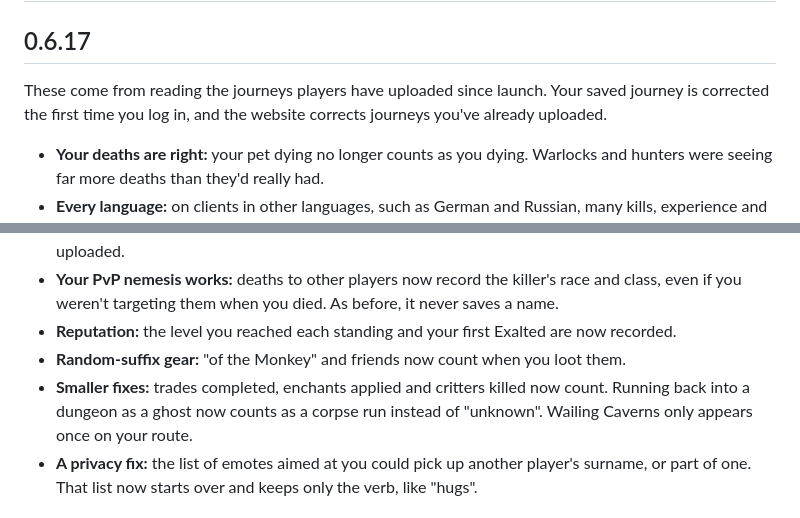
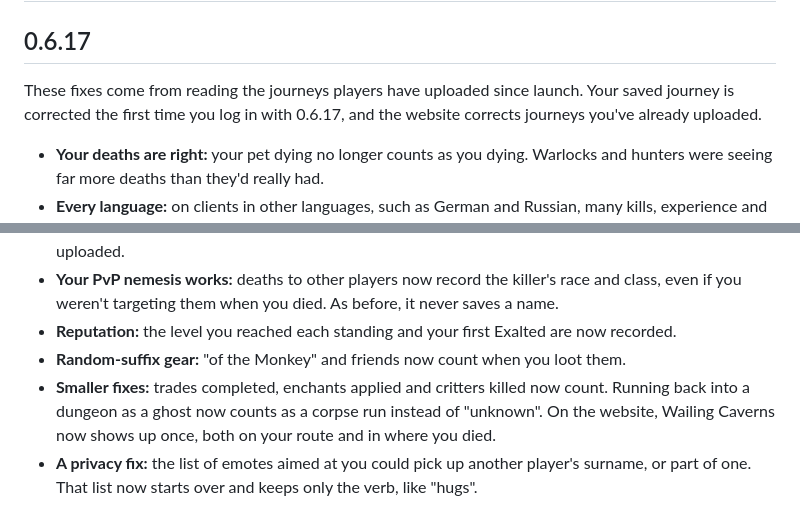
Before and after one commit to skittlenicks/JourneyTracker, a Markdown page: curseforge/changelog.md, 2 parts joined by grey strips. Drawn GitHub-style.

Commit message:
Changelog: 0.6.17 wording

```diff
--- a/curseforge/changelog.md
+++ b/curseforge/changelog.md
@@ -2,7 +2,7 @@
 
 ## 0.6.17
 
-These come from reading the journeys players have uploaded since launch. Your saved journey is corrected the first time you log in, and the website corrects journeys you've already uploaded.
+These fixes come from reading the journeys players have uploaded since launch. Your saved journey is corrected the first time you log in with 0.6.17, and the website corrects journeys you've already uploaded.
 
 - **Your deaths are right:** your pet dying no longer counts as you dying. Warlocks and hunters were seeing far more deaths than they'd really had.
 - **Every language:** on clients in other languages, such as German and Russian, many kills, experience and other stats weren't being counted. They are now. Camps and cloth are read by their IDs, so they count in any language too. A few stats still look for English names, such as creatures counted by name and emotes aimed at you.
@@ -11,7 +11,7 @@ These come from reading the journeys players have uploaded since launch. Your sa
 - **Your PvP nemesis works:** deaths to other players now record the killer's race and class, even if you weren't targeting them when you died. As before, it never saves a name.
 - **Reputation:** the level you reached each standing and your first Exalted are now recorded.
 - **Random-suffix gear:** "of the Monkey" and friends now count when you loot them.
-- **Smaller fixes:** trades completed, enchants applied and critters killed now count. Running back into a dungeon as a ghost now counts as a corpse run instead of "unknown". Wailing Caverns only appears once on your route.
+- **Smaller fixes:** trades completed, enchants applied and critters killed now count. Running back into a dungeon as a ghost now counts as a corpse run instead of "unknown". On the website, Wailing Caverns now shows up once, both on your route and in where you died.
 - **A privacy fix:** the list of emotes aimed at you could pick up another player's surname, or part of one. That list now starts over and keeps only the verb, like "hugs".
 
 ## 0.6.16
```
